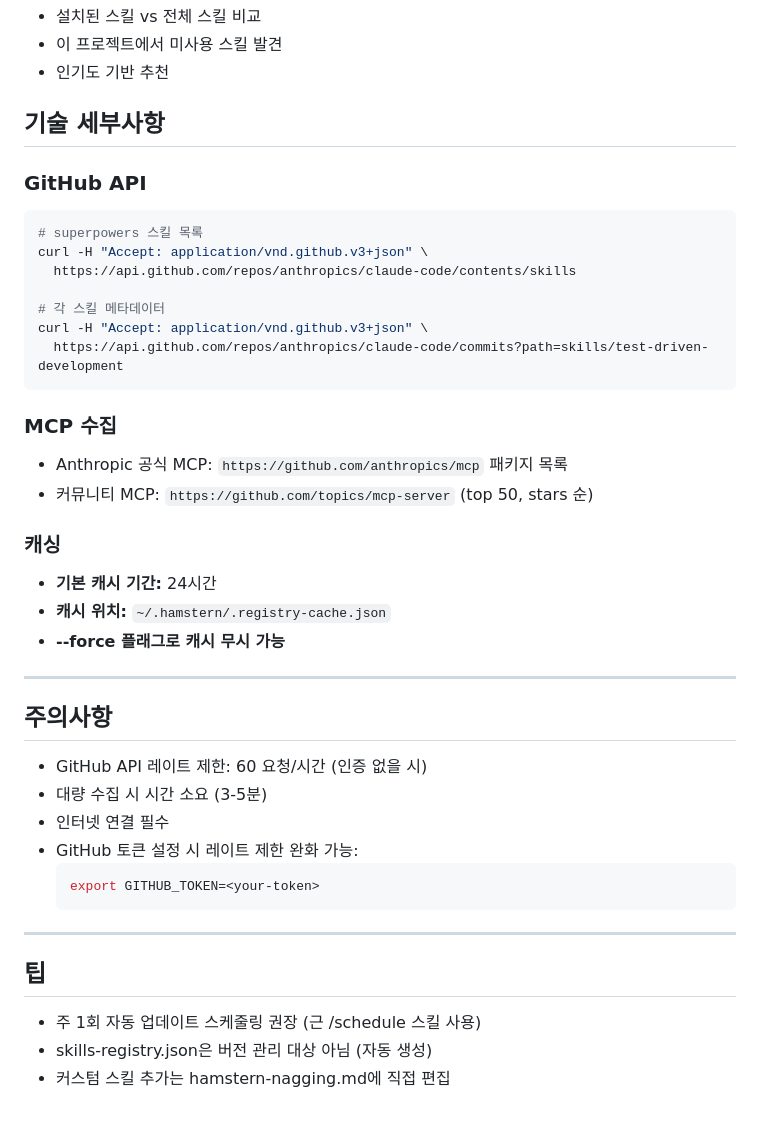
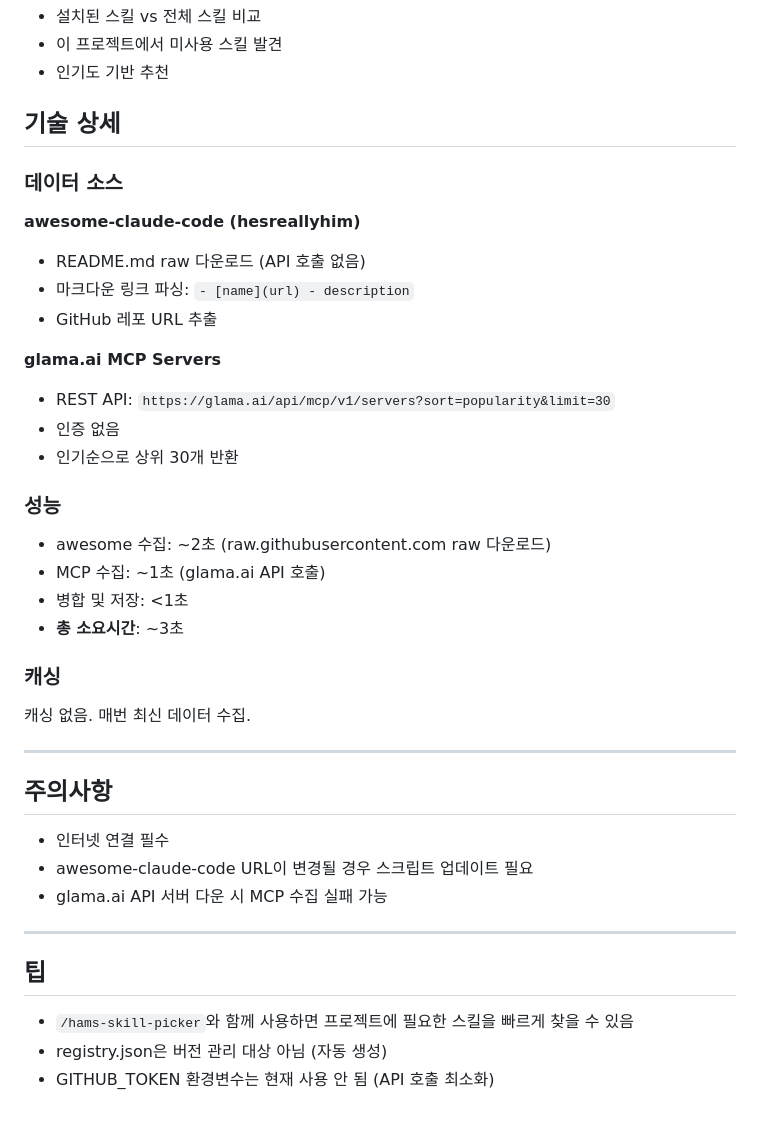
Before and after one commit to getinthere-private-job/hamstern-plugin, a Markdown page: skills/registry-collector/REGISTRY-COLLECTOR.md, the part around one of its changes. GitHub-like rendering.

````diff
--- a/skills/registry-collector/REGISTRY-COLLECTOR.md
+++ b/skills/registry-collector/REGISTRY-COLLECTOR.md
@@ -171,47 +129,43 @@ skill-picker가 registry를 읽어서:
 - 이 프로젝트에서 미사용 스킬 발견
 - 인기도 기반 추천
 
-## 기술 세부사항
+## 기술 상세
 
-### GitHub API
+### 데이터 소스
 
-```bash
-# superpowers 스킬 목록
-curl -H "Accept: application/vnd.github.v3+json" \
-  https://api.github.com/repos/anthropics/claude-code/contents/skills
+**awesome-claude-code (hesreallyhim)**
+- README.md raw 다운로드 (API 호출 없음)
+- 마크다운 링크 파싱: `- [name](url) - description`
+- GitHub 레포 URL 추출
 
-# 각 스킬 메타데이터
-curl -H "Accept: application/vnd.github.v3+json" \
-  https://api.github.com/repos/anthropics/claude-code/commits?path=skills/test-driven-development
-```
+**glama.ai MCP Servers**
+- REST API: `https://glama.ai/api/mcp/v1/servers?sort=popularity&limit=30`
+- 인증 없음
+- 인기순으로 상위 30개 반환
 
-### MCP 수집
+### 성능
 
-- Anthropic 공식 MCP: `https://github.com/anthropics/mcp` 패키지 목록
-- 커뮤니티 MCP: `https://github.com/topics/mcp-server` (top 50, stars 순)
+- awesome 수집: ~2초 (raw.githubusercontent.com raw 다운로드)
+- MCP 수집: ~1초 (glama.ai API 호출)
+- 병합 및 저장: <1초
+- **총 소요시간**: ~3초
 
 ### 캐싱
 
-- **기본 캐시 기간:** 24시간
-- **캐시 위치:** `~/.hamstern/.registry-cache.json`
-- **--force 플래그로 캐시 무시 가능**
+캐싱 없음. 매번 최신 데이터 수집.
 
 ---
 
 ## 주의사항
 
-- GitHub API 레이트 제한: 60 요청/시간 (인증 없을 시)
-- 대량 수집 시 시간 소요 (3-5분)
 - 인터넷 연결 필수
-- GitHub 토큰 설정 시 레이트 제한 완화 가능:
-  ```bash
-  export GITHUB_TOKEN=<your-token>
-  ```
+- awesome-claude-code URL이 변경될 경우 스크립트 업데이트 필요
+- glama.ai API 서버 다운 시 MCP 수집 실패 가능
 
 ---
 
 ## 팁
 
-- 주 1회 자동 업데이트 스케줄링 권장 (근 /schedule 스킬 사용)
-- skills-registry.json은 버전 관리 대상 아님 (자동 생성)
-- 커스텀 스킬 추가는 hamstern-nagging.md에 직접 편집
+- `/hams-skill-picker`와 함께 사용하면 프로젝트에 필요한 스킬을 빠르게 찾을 수 있음
+- registry.json은 버전 관리 대상 아님 (자동 생성)
+- GITHUB_TOKEN 환경변수는 현재 사용 안 됨 (API 호출 최소화)
````
Also changed, not shown: other parts of skills/registry-collector/REGISTRY-COLLECTOR.md (+75 -117 lines).
